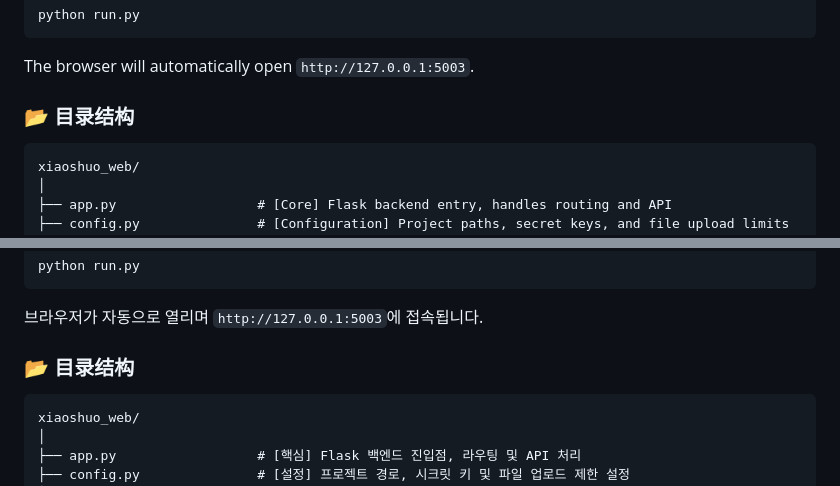
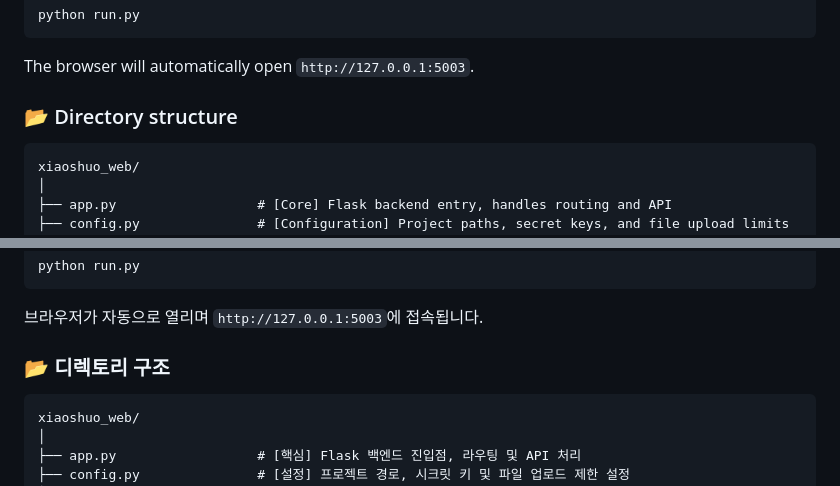
Before and after one commit to Majino12/PythonProject, a Markdown page: xiaoshuo_web/README.md, 2 parts joined by grey strips. Rendered like a GitHub page.

````diff
--- a/xiaoshuo_web/README.md
+++ b/xiaoshuo_web/README.md
@@ -144,7 +144,7 @@ python run.py
 The browser will automatically open `http://127.0.0.1:5003`.
 
 
-### 📂 目录结构
+### 📂 Directory structure
 
 ```text
 xiaoshuo_web/
@@ -237,7 +237,7 @@ python run.py
 브라우저가 자동으로 열리며 `http://127.0.0.1:5003`에 접속됩니다.
 
 
-### 📂 目录结构
+### 📂 디렉토리 구조
 
 ```text
 xiaoshuo_web/
````
